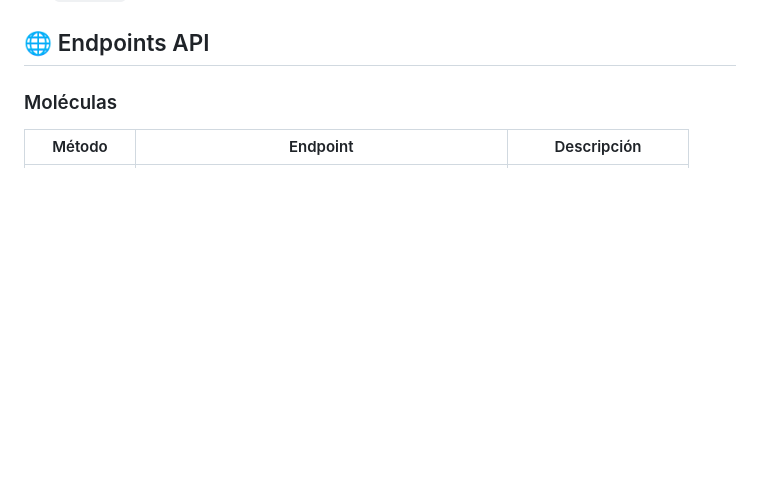
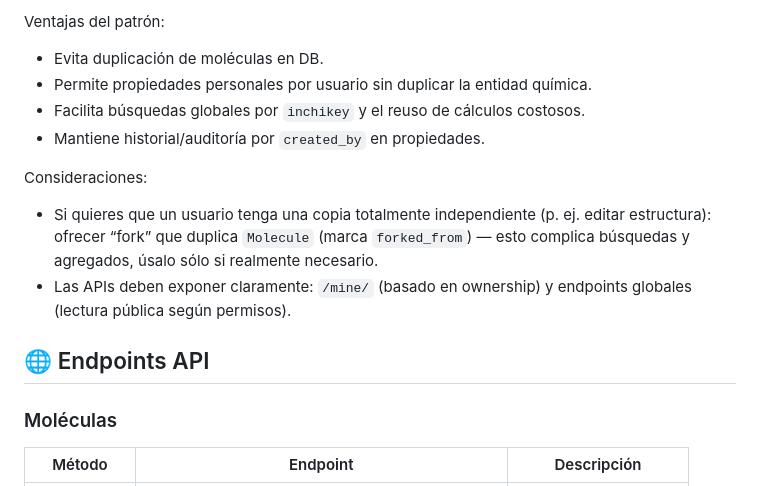
Before and after one commit to CesarGuzmanLopez/flow, a Markdown page: backend/chemistry/README.md, the part around one of its changes. Rendered like a GitHub page; blank space fills up the shorter version.

```diff
--- a/backend/chemistry/README.md
+++ b/backend/chemistry/README.md
@@ -179,3 +245,14 @@ Modelo EAV (Entity-Attribute-Value) para propiedades flexibles.
+Ventajas del patrón:
+
+- Evita duplicación de moléculas en DB.
+- Permite propiedades personales por usuario sin duplicar la entidad química.
+- Facilita búsquedas globales por `inchikey` y el reuso de cálculos costosos.
+- Mantiene historial/auditoría por `created_by` en propiedades.
+
+Consideraciones:
+
+- Si quieres que un usuario tenga una copia totalmente independiente (p. ej. editar estructura): ofrecer “fork” que duplica `Molecule` (marca `forked_from`) — esto complica búsquedas y agregados, úsalo sólo si realmente necesario.
+- Las APIs deben exponer claramente: `/mine/` (basado en ownership) y endpoints globales (lectura pública según permisos).
 
 ## 🌐 Endpoints API
 
```
Also changed, not shown: other parts of backend/chemistry/README.md (+66 -0 lines).
